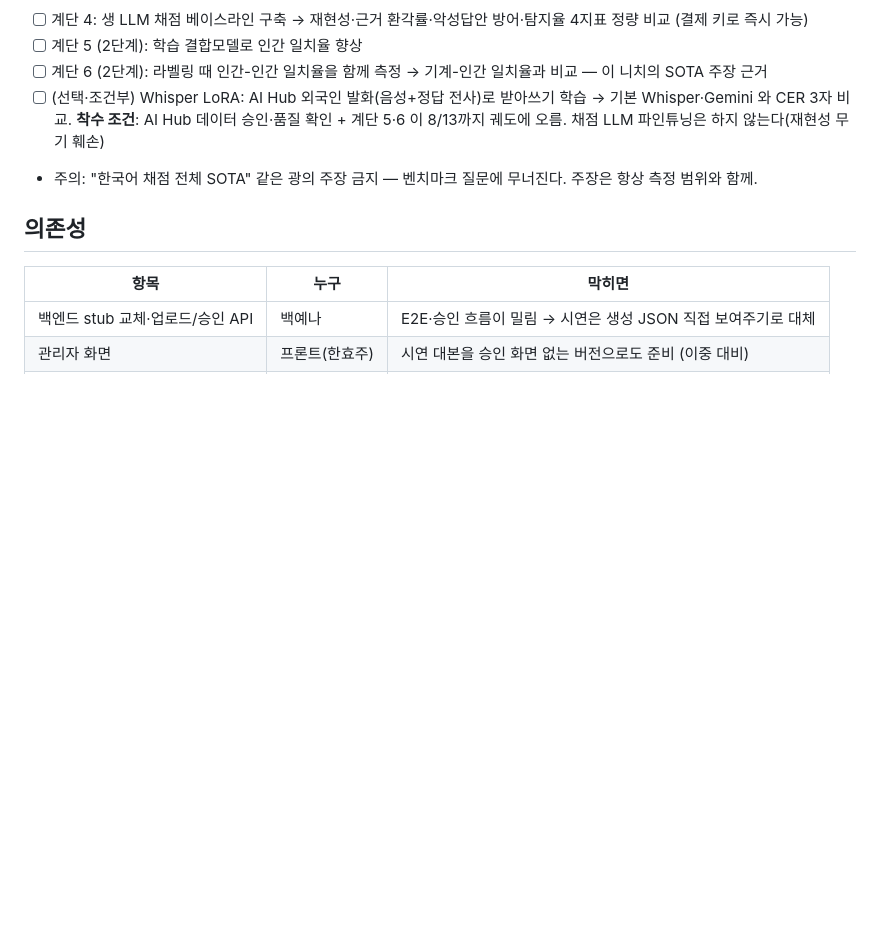
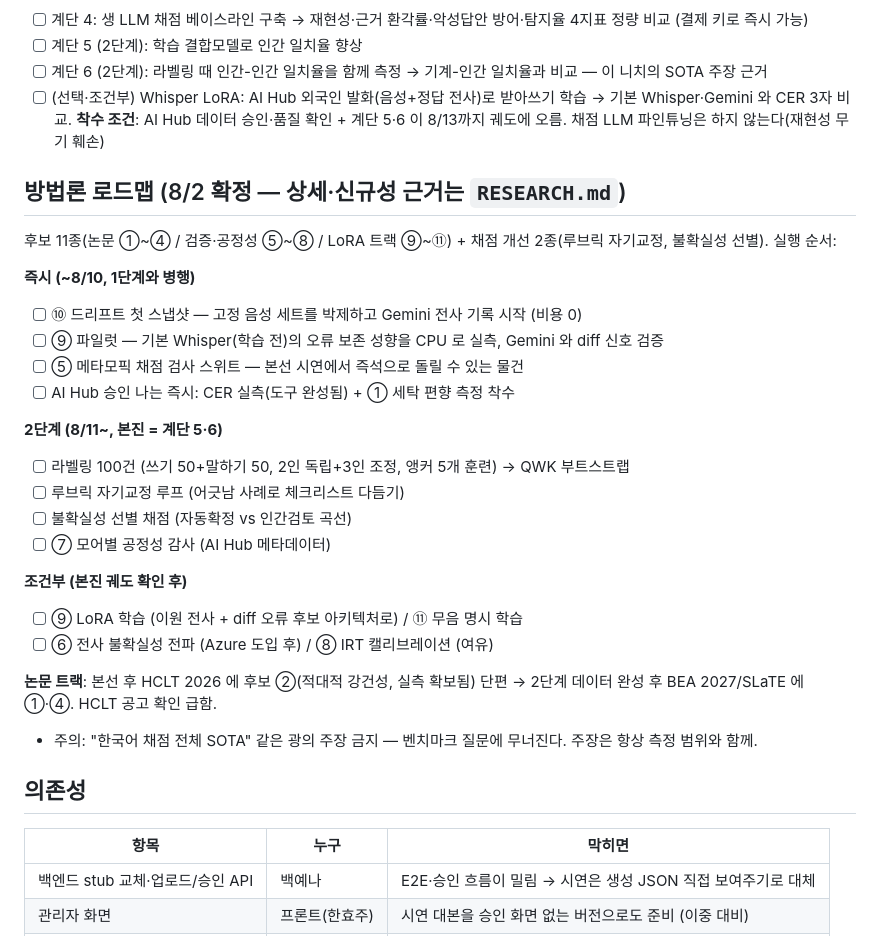
Before and after one commit to ktest6/k-test, a Markdown page: assessment/PLAN.md, the part around the change. Drawn GitHub-style; blank space fills up the shorter version.

Commit message:
docs(assessment): 방법론 로드맵 확정 — PLAN 실행 순서 + HISTORY 기록 (엑셀 시트 병행)
Co-Authored-By: Claude Fable 5 <noreply@anthropic.com>

```diff
--- a/assessment/PLAN.md
+++ b/assessment/PLAN.md
@@ -90,6 +90,28 @@
 - [ ] 계단 5 (2단계): 학습 결합모델로 인간 일치율 향상
 - [ ] 계단 6 (2단계): 라벨링 때 인간-인간 일치율을 함께 측정 → 기계-인간 일치율과 비교 — 이 니치의 SOTA 주장 근거
 - [ ] (선택·조건부) Whisper LoRA: AI Hub 외국인 발화(음성+정답 전사)로 받아쓰기 학습 → 기본 Whisper·Gemini 와 CER 3자 비교. **착수 조건**: AI Hub 데이터 승인·품질 확인 + 계단 5·6 이 8/13까지 궤도에 오름. 채점 LLM 파인튜닝은 하지 않는다(재현성 무기 훼손)
+
+## 방법론 로드맵 (8/2 확정 — 상세·신규성 근거는 `RESEARCH.md`)
+
+후보 11종(논문 ①~④ / 검증·공정성 ⑤~⑧ / LoRA 트랙 ⑨~⑪) + 채점 개선 2종(루브릭 자기교정, 불확실성 선별). 실행 순서:
+
+**즉시 (~8/10, 1단계와 병행)**
+- [ ] ⑩ 드리프트 첫 스냅샷 — 고정 음성 세트를 박제하고 Gemini 전사 기록 시작 (비용 0)
+- [ ] ⑨ 파일럿 — 기본 Whisper(학습 전)의 오류 보존 성향을 CPU 로 실측, Gemini 와 diff 신호 검증
+- [ ] ⑤ 메타모픽 채점 검사 스위트 — 본선 시연에서 즉석으로 돌릴 수 있는 물건
+- [ ] AI Hub 승인 나는 즉시: CER 실측(도구 완성됨) + ① 세탁 편향 측정 착수
+
+**2단계 (8/11~, 본진 = 계단 5·6)**
+- [ ] 라벨링 100건 (쓰기 50+말하기 50, 2인 독립+3인 조정, 앵커 5개 훈련) → QWK 부트스트랩
+- [ ] 루브릭 자기교정 루프 (어긋남 사례로 체크리스트 다듬기)
+- [ ] 불확실성 선별 채점 (자동확정 vs 인간검토 곡선)
+- [ ] ⑦ 모어별 공정성 감사 (AI Hub 메타데이터)
+
+**조건부 (본진 궤도 확인 후)**
+- [ ] ⑨ LoRA 학습 (이원 전사 + diff 오류 후보 아키텍처로) / ⑪ 무음 명시 학습
+- [ ] ⑥ 전사 불확실성 전파 (Azure 도입 후) / ⑧ IRT 캘리브레이션 (여유)
+
+**논문 트랙**: 본선 후 HCLT 2026 에 후보 ②(적대적 강건성, 실측 확보됨) 단편 → 2단계 데이터 완성 후 BEA 2027/SLaTE 에 ①·④. HCLT 공고 확인 급함.
 - 주의: "한국어 채점 전체 SOTA" 같은 광의 주장 금지 — 벤치마크 질문에 무너진다. 주장은 항상 측정 범위와 함께.
 
 ## 의존성
```
Also changed, not shown: assessment/HISTORY.md (+2 -0 lines).
